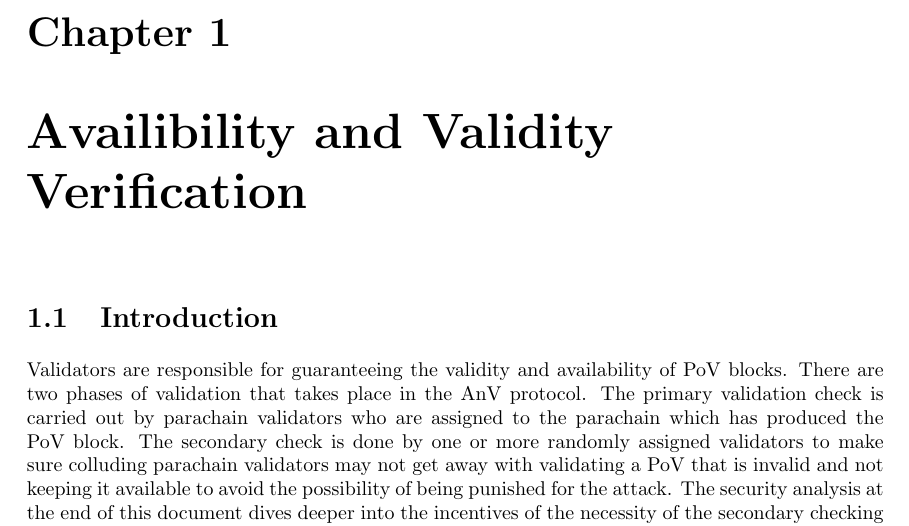
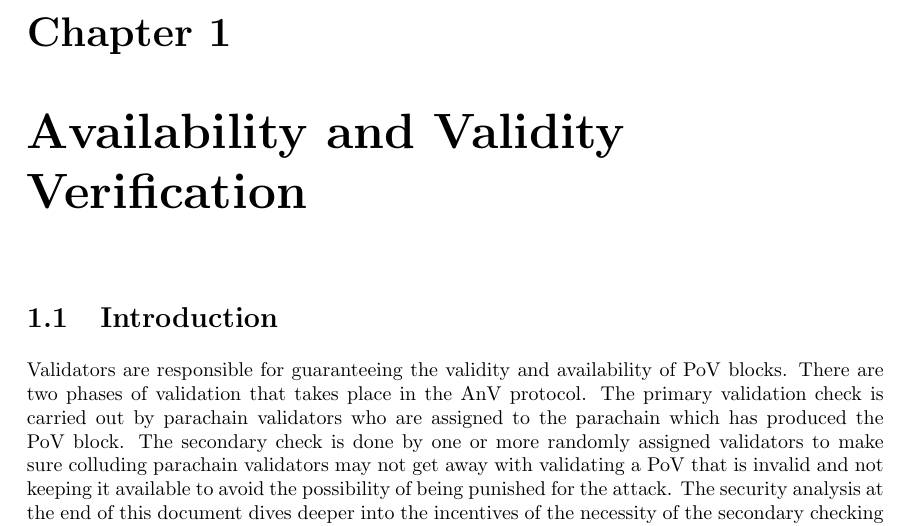
Before and after one commit to w3f/polkadot-spec, a LaTeX book (runtime-spec/runtime-spec.tex, which reads runtime-spec/availability_and_validity.tex): part of page 5 of 11, cut so that both start at the same text. Compiled offline with pdfLaTeX.

Commit message:
Update availability_and_validity.tex

```diff
--- a/runtime-spec/availability_and_validity.tex
+++ b/runtime-spec/availability_and_validity.tex
@@ -1,4 +1,4 @@
-\chapter{Availibility and Validity Verification}
+\chapter{Availability and Validity Verification}
 
 \section{Introduction}
 
```
